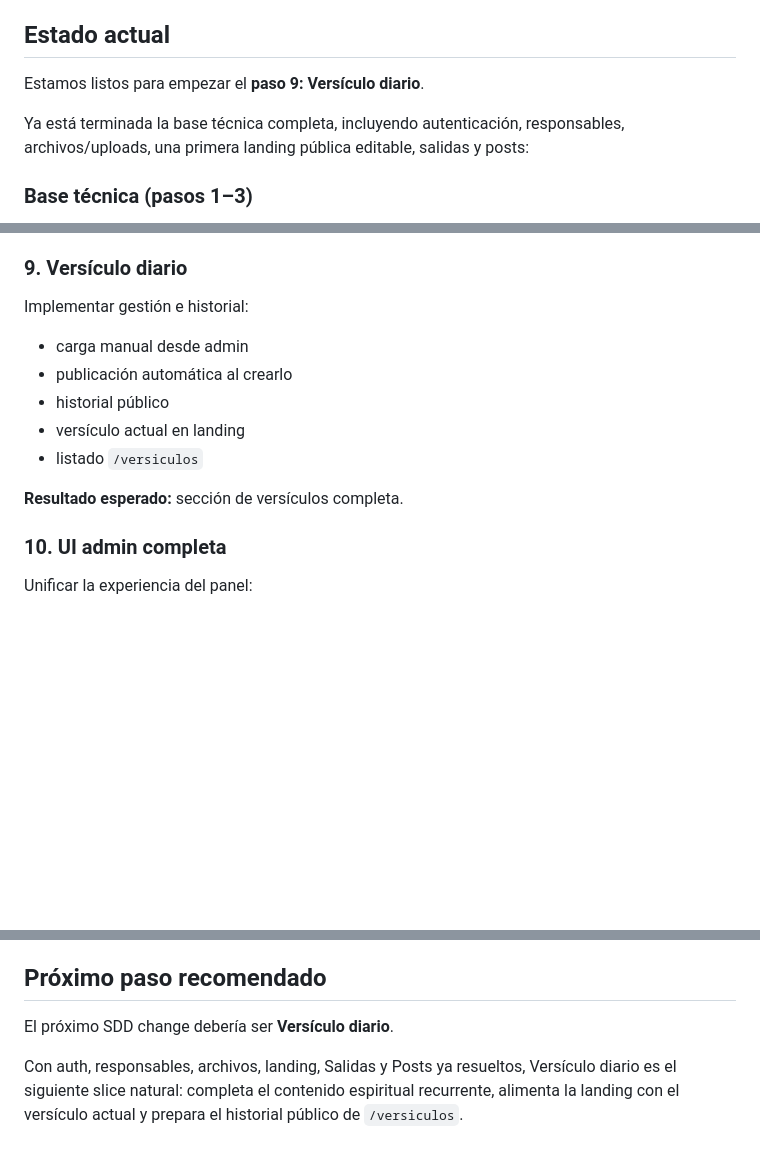
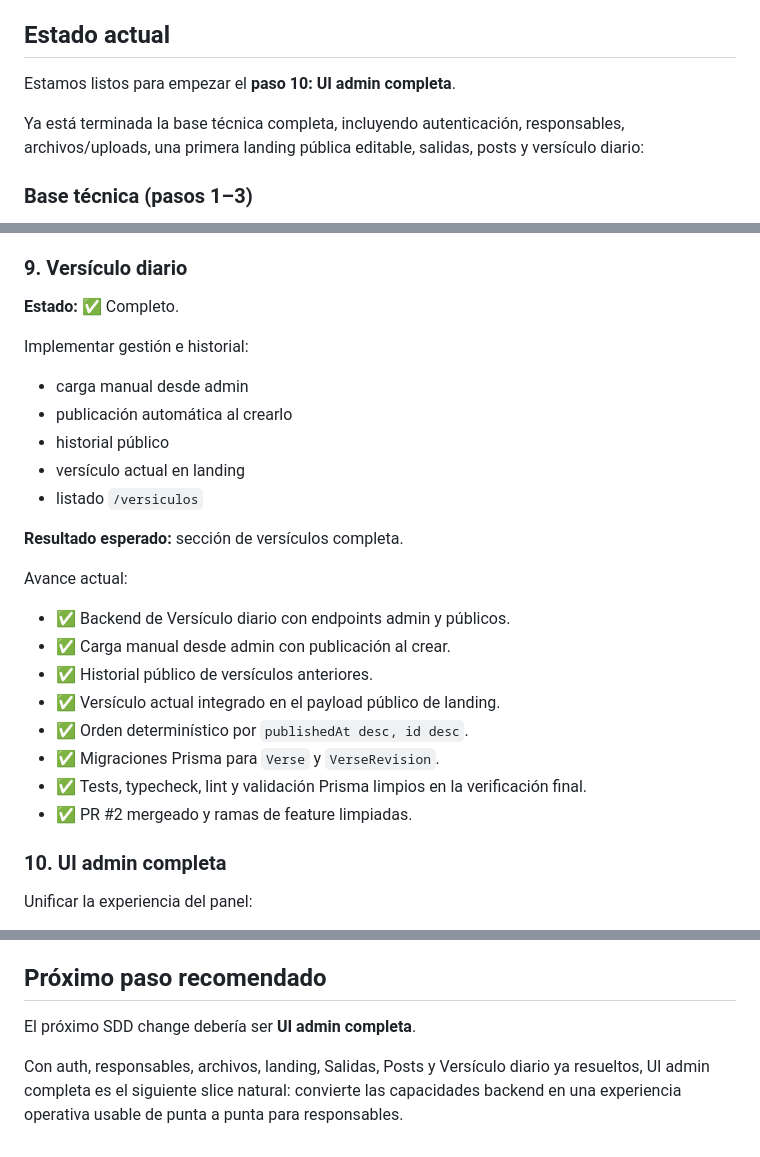
Before and after one commit to amnostt/m199-page, a Markdown page: docs/development-roadmap.md, 3 parts joined by grey strips. Drawn GitHub-style; blank space fills up the shorter version.

Commit message:
docs: mark daily verse as complete

```diff
--- a/docs/development-roadmap.md
+++ b/docs/development-roadmap.md
@@ -4,9 +4,9 @@ Este documento resume el camino completo para llevar el MVP de Misión 1 - 99 de
 
 ## Estado actual
 
-Estamos listos para empezar el **paso 9: Versículo diario**.
+Estamos listos para empezar el **paso 10: UI admin completa**.
 
-Ya está terminada la base técnica completa, incluyendo autenticación, responsables, archivos/uploads, una primera landing pública editable, salidas y posts:
+Ya está terminada la base técnica completa, incluyendo autenticación, responsables, archivos/uploads, una primera landing pública editable, salidas, posts y versículo diario:
 
 ### Base técnica (pasos 1–3)
 - Documento técnico base.
@@ -298,6 +298,8 @@ Avance actual:
 
 ### 9. Versículo diario
 
+**Estado:** ✅ Completo.
+
 Implementar gestión e historial:
 
 - carga manual desde admin
@@ -307,6 +309,17 @@ Implementar gestión e historial:
 - listado `/versiculos`
 
 **Resultado esperado:** sección de versículos completa.
+
+Avance actual:
+
+- ✅ Backend de Versículo diario con endpoints admin y públicos.
+- ✅ Carga manual desde admin con publicación al crear.
+- ✅ Historial público de versículos anteriores.
+- ✅ Versículo actual integrado en el payload público de landing.
+- ✅ Orden determinístico por `publishedAt desc, id desc`.
+- ✅ Migraciones Prisma para `Verse` y `VerseRevision`.
+- ✅ Tests, typecheck, lint y validación Prisma limpios en la verificación final.
+- ✅ PR #2 mergeado y ramas de feature limpiadas.
 
 ### 10. UI admin completa
 
@@ -381,6 +394,6 @@ Cerrar el ciclo contra los requisitos originales:
 
 ## Próximo paso recomendado
 
-El próximo SDD change debería ser **Versículo diario**.
+El próximo SDD change debería ser **UI admin completa**.
 
-Con auth, responsables, archivos, landing, Salidas y Posts ya resueltos, Versículo diario es el siguiente slice natural: completa el contenido espiritual recurrente, alimenta la landing con el versículo actual y prepara el historial público de `/versiculos`.
+Con auth, responsables, archivos, landing, Salidas, Posts y Versículo diario ya resueltos, UI admin completa es el siguiente slice natural: convierte las capacidades backend en una experiencia operativa usable de punta a punta para responsables.
```
Also changed, not shown: other parts of docs/development-roadmap.md (+1 -1 lines).
